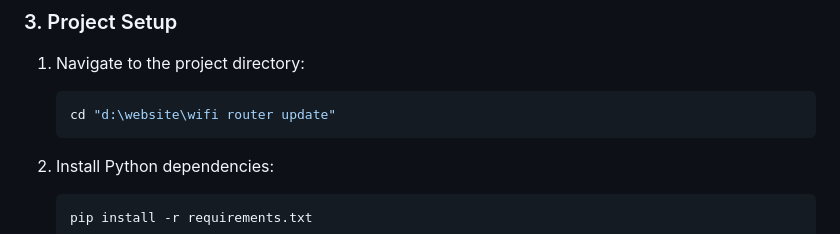
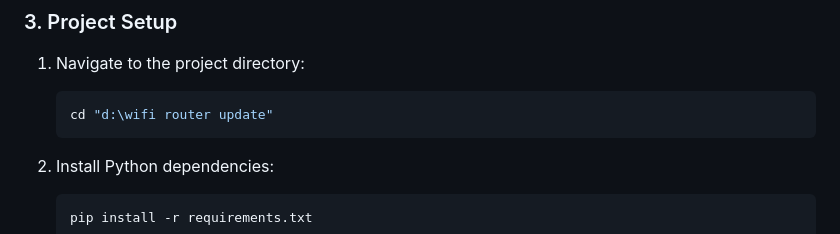
Before and after one commit to nycure/small_web_projects, a Markdown page: wifi router update/README.md, the part around the change. Rendered like a GitHub page.

````diff
--- a/wifi router update/README.md
+++ b/wifi router update/README.md
@@ -53,7 +53,7 @@ FLUSH PRIVILEGES;
 
 1. Navigate to the project directory:
    ```powershell
-   cd "d:\website\wifi router update"
+   cd "d:\wifi router update"
    ```
 
 2. Install Python dependencies:
````
